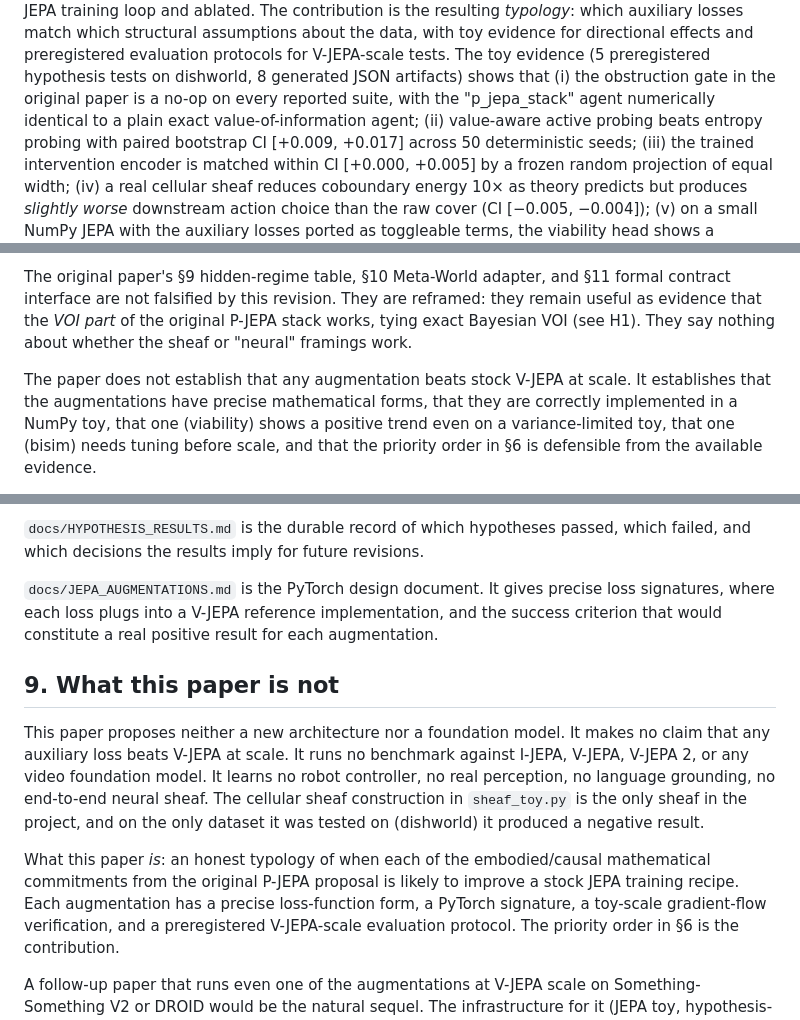
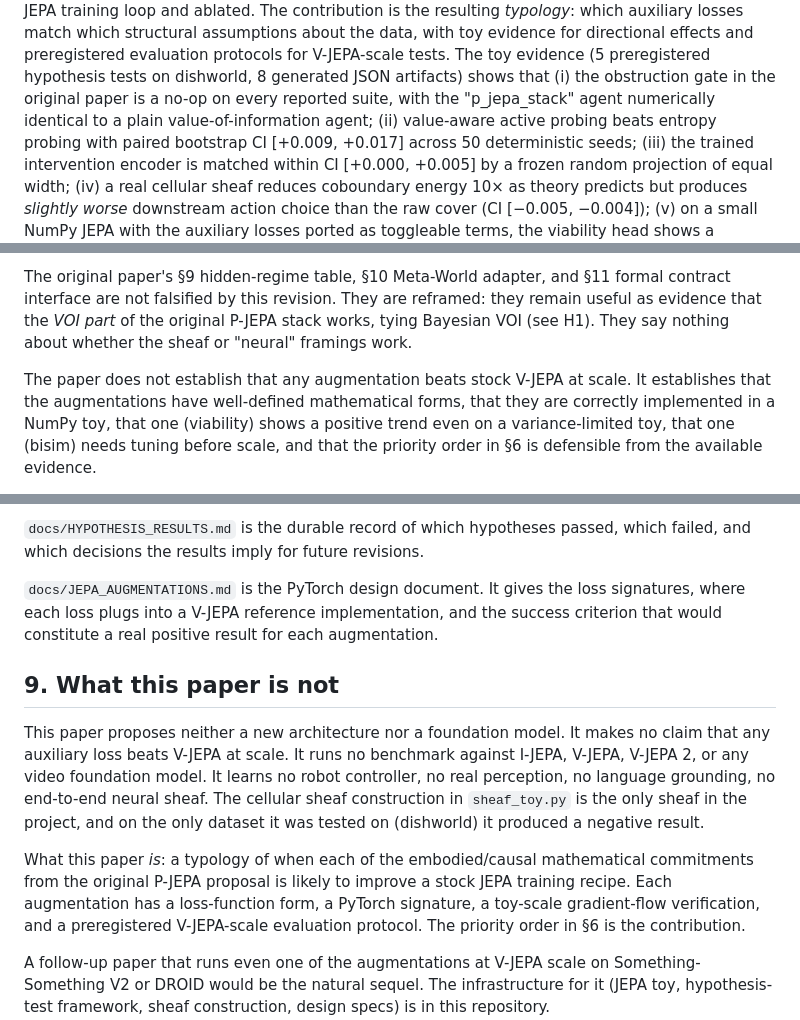
Before and after one commit to piatra-institute/papers-p-jepa, a Markdown page: paper/PAPER.md, 3 parts joined by grey strips. GitHub-like rendering.

Commit message:
dev: update

```diff
--- a/paper/PAPER.md
+++ b/paper/PAPER.md
@@ -25,7 +25,7 @@ preregistered evaluation protocols for V-JEPA-scale tests. The toy
 evidence (5 preregistered hypothesis tests on dishworld, 8 generated
 JSON artifacts) shows that (i) the obstruction gate in the original
 paper is a no-op on every reported suite, with the "p_jepa_stack"
-agent numerically identical to a plain exact value-of-information agent;
+agent numerically identical to a plain value-of-information agent;
 (ii) value-aware active probing beats entropy probing with paired
 bootstrap CI [+0.009, +0.017] across 50 deterministic seeds; (iii)
 the trained intervention encoder is matched within CI [+0.000, +0.005]
@@ -338,12 +338,12 @@ directional signal on the auxiliary losses.
 The original paper's §9 hidden-regime table, §10 Meta-World adapter,
 and §11 formal contract interface are not falsified by this revision.
 They are reframed: they remain useful as evidence that the *VOI part*
-of the original P-JEPA stack works, tying exact Bayesian VOI (see
+of the original P-JEPA stack works, tying Bayesian VOI (see
 H1). They say nothing about whether the sheaf or "neural" framings
 work.
 
 The paper does not establish that any augmentation beats stock V-JEPA
-at scale. It establishes that the augmentations have precise
+at scale. It establishes that the augmentations have well-defined
 mathematical forms, that they are correctly implemented in a NumPy
 toy, that one (viability) shows a positive trend even on a
 variance-limited toy, that one (bisim) needs tuning before scale, and
@@ -381,7 +381,7 @@ hypotheses passed, which failed, and which decisions the results
 imply for future revisions.
 
 `docs/JEPA_AUGMENTATIONS.md` is the PyTorch design document. It
-gives precise loss signatures, where each loss plugs into a V-JEPA
+gives the loss signatures, where each loss plugs into a V-JEPA
 reference implementation, and the success criterion that would
 constitute a real positive result for each augmentation.
 
@@ -396,10 +396,10 @@ cellular sheaf construction in `sheaf_toy.py` is the only sheaf in
 the project, and on the only dataset it was tested on (dishworld) it
 produced a negative result.
 
-What this paper *is*: an honest typology of when each of the
+What this paper *is*: a typology of when each of the
 embodied/causal mathematical commitments from the original P-JEPA
 proposal is likely to improve a stock JEPA training recipe. Each
-augmentation has a precise loss-function form, a PyTorch signature, a
+augmentation has a loss-function form, a PyTorch signature, a
 toy-scale gradient-flow verification, and a preregistered V-JEPA-scale
 evaluation protocol. The priority order in §6 is the contribution.
 
```
Also changed, not shown: other parts of paper/PAPER.md (+2 -2 lines).
